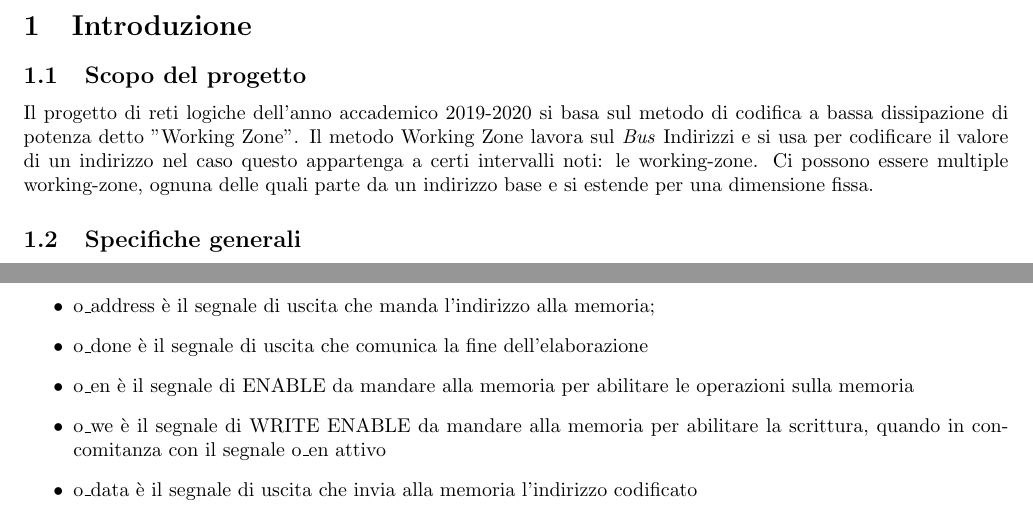
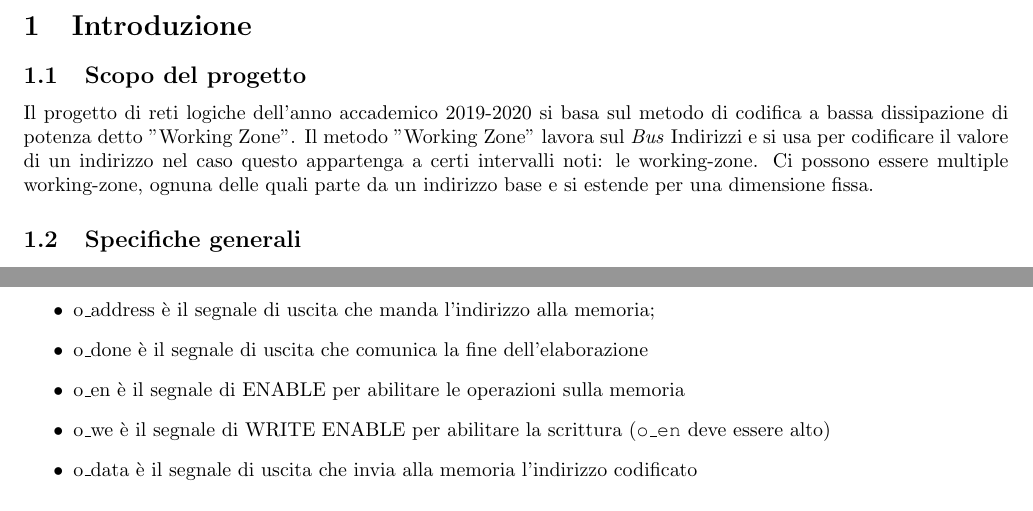
Before and after one commit to peppetort/POLIMI_RL_19-10_workingzone, a LaTeX document (Relazione.tex): two parts of pages 3 and 4 of 11, joined at a grey line, cut so that both start at the same text. Compiled offline with pdfLaTeX.

Commit message:
relazione conclusa

```diff
--- a/Relazione.tex
+++ b/Relazione.tex
@@ -28,7 +28,7 @@
 \section{Introduzione}
 \subsection{Scopo del progetto}
 Il progetto di reti logiche dell'anno accademico 2019-2020 si basa sul metodo di codifica a bassa dissipazione di potenza detto "Working Zone".
-Il metodo Working Zone lavora sul \textit{Bus} Indirizzi e si usa per codificare il valore di un indirizzo nel caso questo appartenga a certi intervalli noti: le working-zone. Ci possono essere multiple working-zone, ognuna delle quali parte da un indirizzo base e si estende per una dimensione fissa.
+Il metodo "Working Zone" lavora sul \textit{Bus} Indirizzi e si usa per codificare il valore di un indirizzo nel caso questo appartenga a certi intervalli noti: le working-zone. Ci possono essere multiple working-zone, ognuna delle quali parte da un indirizzo base e si estende per una dimensione fissa.
 \subsection{Specifiche generali}
 Vengono fornite otto working-zone e l'indirizzo da codificare. Ogni working-zone parte dall'indirizzo base e si estende per una dimensione complessiva di quattro indirizzi (incluso quello base).\\Si possono presentare due casi:
 \begin{enumerate}
@@ -86,8 +86,8 @@ end project\_reti\_logiche;
 \item i\_data è il segnale che arriva dalla memoria in seguto ad una richiesta di lettura;
 \item o\_address è il segnale di uscita che manda l'indirizzo alla memoria;
 \item o\_done è il segnale di uscita che comunica la fine dell'elaborazione
-\item o\_en è il segnale di ENABLE da mandare alla memoria per abilitare le operazioni sulla memoria
-\item o\_we è il segnale di WRITE ENABLE da mandare alla memoria per abilitare la scrittura, quando in concomitanza con il segnale o\_en attivo
+\item o\_en è il segnale di ENABLE per abilitare le operazioni sulla memoria
+\item o\_we è il segnale di WRITE ENABLE per abilitare la scrittura ({\fontfamily{qcr}\selectfont o\_en} deve essere alto)
 \item o\_data è il segnale di uscita che invia alla memoria l'indirizzo codificato
 \end{itemize}
 \pagebreak
```
Also changed, not shown: Relazione.pdf.
